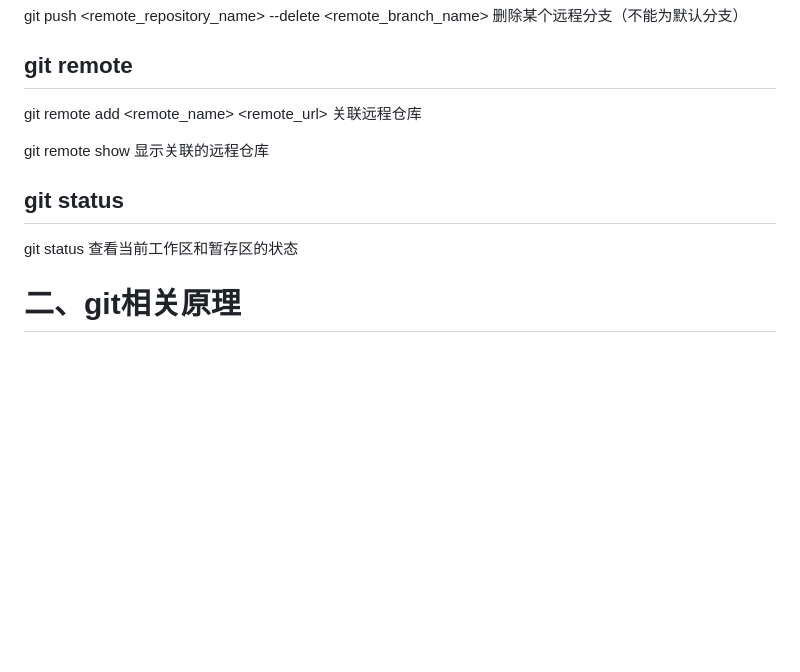
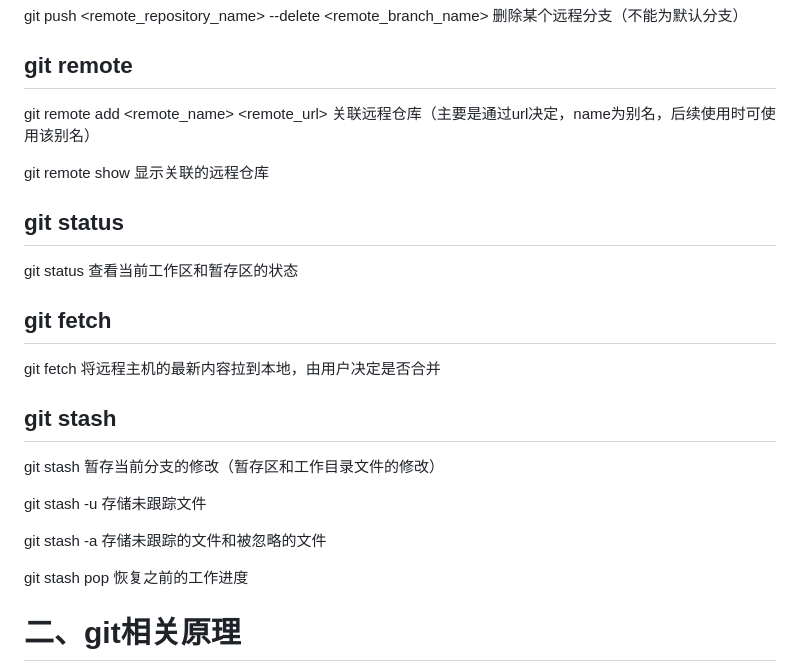
Before and after one commit to whn2022/Tool_Usage, a Markdown page: git使用.md, the part around the change. GitHub-like rendering; blank space fills up the shorter version.

Commit message:
git命令更新

```diff
--- a/git使用.md
+++ b/git使用.md
@@ -81,7 +81,7 @@ git push <remote_repository_name> --delete <remote_branch_name>  删除某个远
 
 ## git remote
 
-git remote add <remote_name> <remote_url> 关联远程仓库
+git remote add <remote_name> <remote_url> 关联远程仓库（主要是通过url决定，name为别名，后续使用时可使用该别名）
 
 git remote show 显示关联的远程仓库
 
@@ -89,7 +89,19 @@ git remote show 显示关联的远程仓库
 
 git status 查看当前工作区和暂存区的状态
 
+## git fetch
 
+git fetch 将远程主机的最新内容拉到本地，由用户决定是否合并
+
+## git stash
+
+git stash 暂存当前分支的修改（暂存区和工作目录文件的修改）
+
+git stash -u 存储未跟踪文件
+
+git stash -a 存储未跟踪的文件和被忽略的文件
+
+git stash pop 恢复之前的工作进度
 
 # 二、git相关原理
 
```
